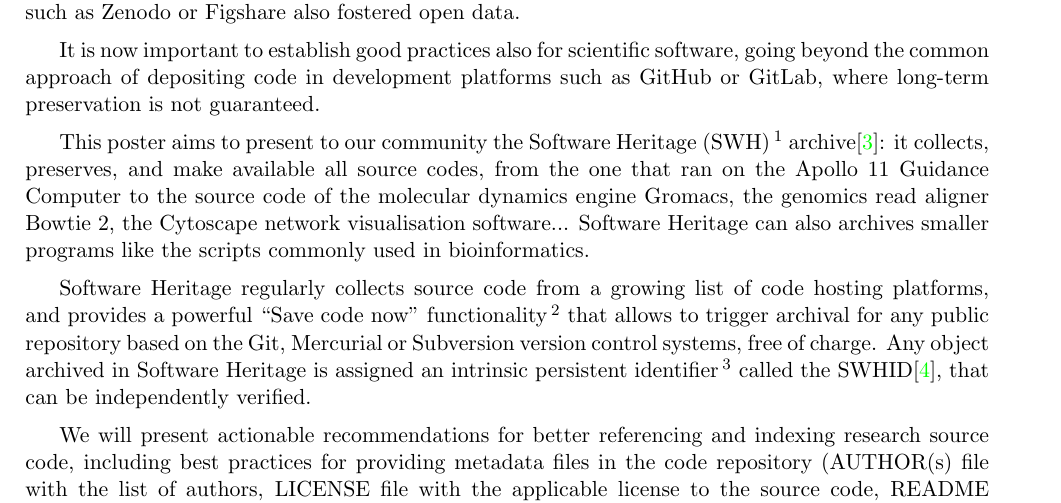
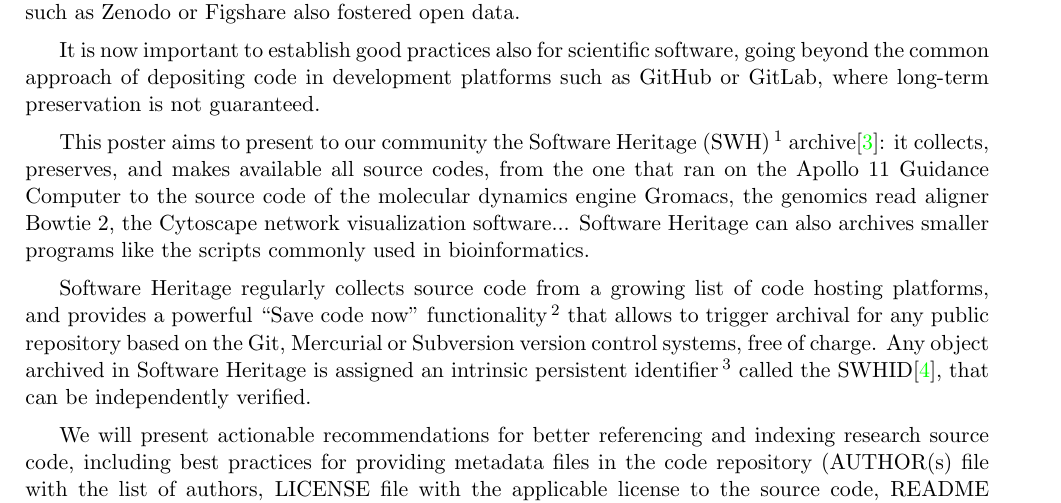
Before and after one commit to pierrepo/reproducibility-in-bioinformatics-take-care-code, a LaTeX document (jobim_2021_poster_SWH.tex): part of the page, cut so that both start at the same text. Compiled offline with pdfLaTeX.

Commit message:
Fix typo

```diff
--- a/jobim_2021_poster_SWH.tex
+++ b/jobim_2021_poster_SWH.tex
@@ -80,7 +80,7 @@
 going beyond the common approach of depositing code in development platforms
 such as GitHub or GitLab, where long-term preservation is not guaranteed.
 
-This poster aims to present to our community the Software Heritage (SWH)\footnote{\url{https://www.softwareheritage.org/}} archive\cite{dicosmo2017}: it collects, preserves, and make available all source codes, from the one that ran on the Apollo 11 Guidance Computer to the source code of the molecular dynamics engine Gromacs, the genomics read aligner Bowtie 2, the Cytoscape network visualisation software... Software Heritage can also archives smaller programs like the scripts commonly used in bioinformatics.
+This poster aims to present to our community the Software Heritage (SWH)\footnote{\url{https://www.softwareheritage.org/}} archive\cite{dicosmo2017}: it collects, preserves, and makes available all source codes, from the one that ran on the Apollo 11 Guidance Computer to the source code of the molecular dynamics engine Gromacs, the genomics read aligner Bowtie 2, the Cytoscape network visualization software... Software Heritage can also archives smaller programs like the scripts commonly used in bioinformatics.
 
 Software Heritage regularly collects source code from a growing list of code
 hosting platforms, and provides a powerful “Save code now” functionality\footnote{\url{https://archive.softwareheritage.org/save/}} that allows to trigger archival for any
```
